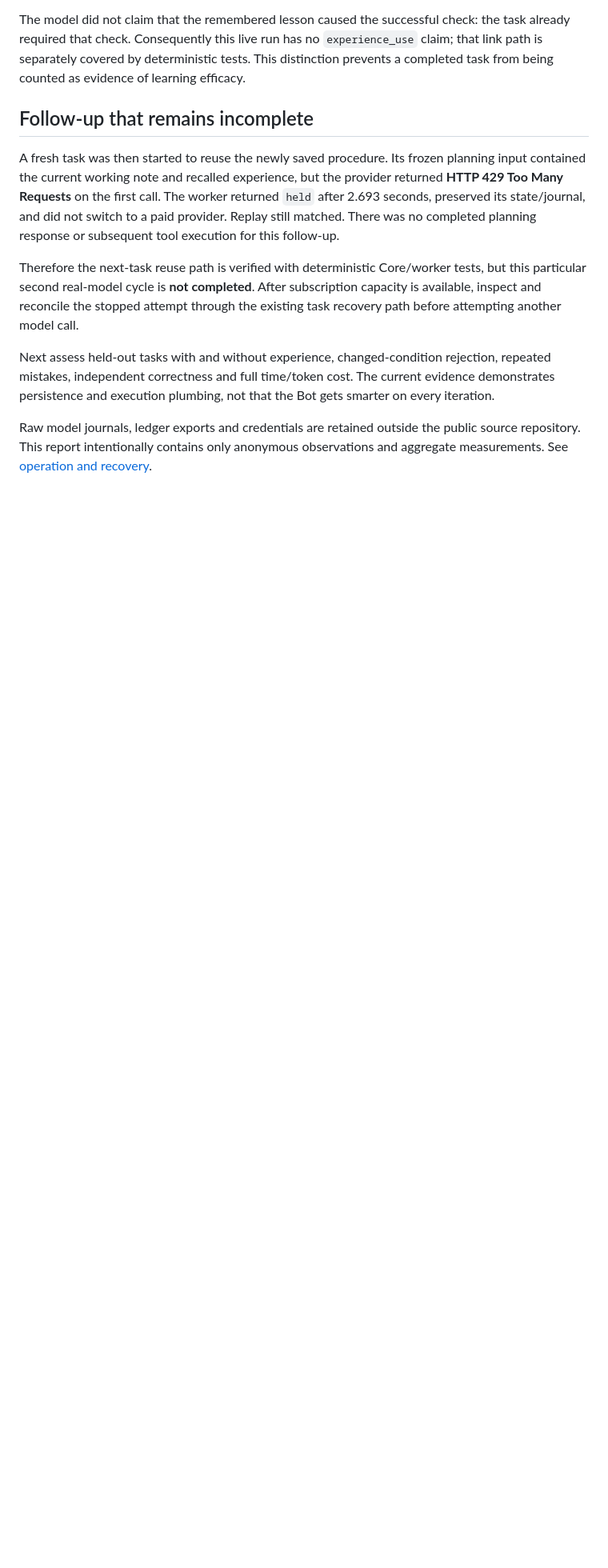
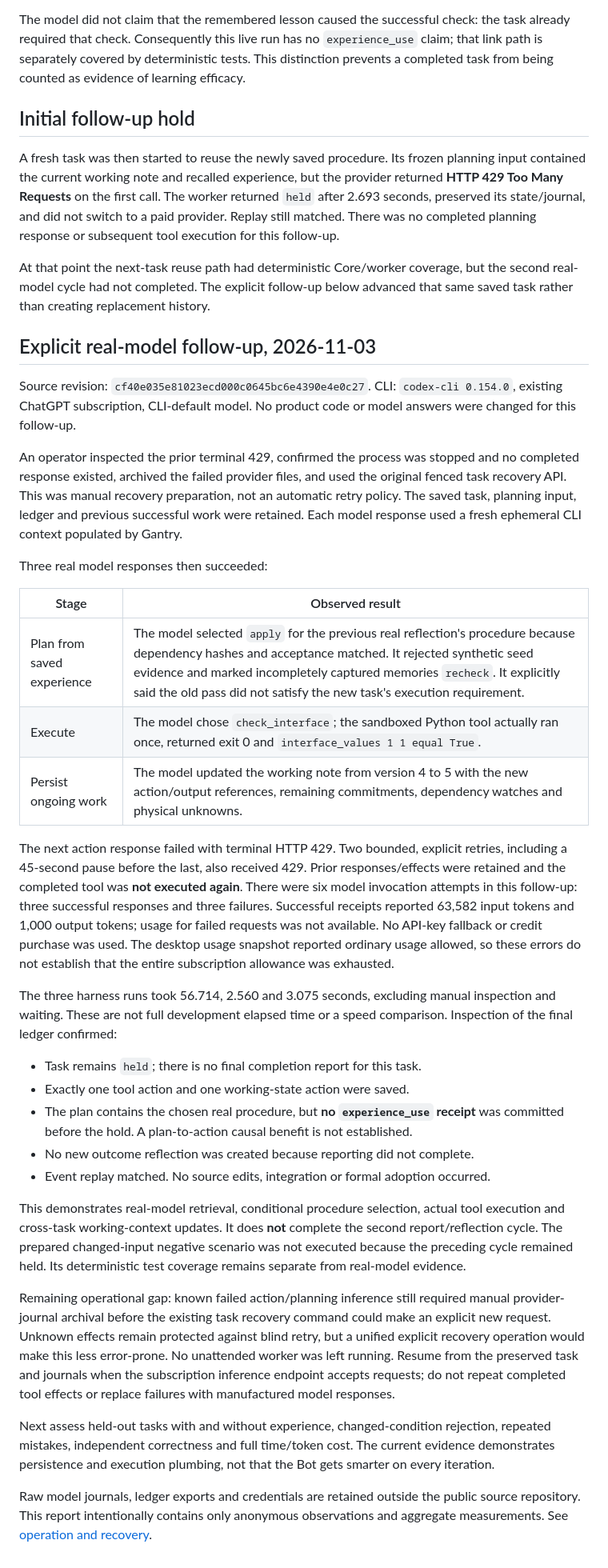
Before and after one commit to fourn9/gantry-oss, a Markdown page: docs/BOT_CONTINUITY_VALIDATION.md, the part around the change. Shown at 80% size. GitHub-like rendering; blank space fills up the shorter version.

Commit message:
Record real-model continuity follow-up and provider holds

```diff
--- a/docs/BOT_CONTINUITY_VALIDATION.md
+++ b/docs/BOT_CONTINUITY_VALIDATION.md
@@ -87,7 +87,7 @@ the task already required that check. Consequently this live run has no
 tests. This distinction prevents a completed task from being counted as evidence
 of learning efficacy.
 
-## Follow-up that remains incomplete
+## Initial follow-up hold
 
 A fresh task was then started to reuse the newly saved procedure. Its frozen
 planning input contained the current working note and recalled experience, but
@@ -96,10 +96,65 @@ returned `held` after 2.693 seconds, preserved its state/journal, and did not sw
 to a paid provider. Replay still matched. There was no completed planning response
 or subsequent tool execution for this follow-up.
 
-Therefore the next-task reuse path is verified with deterministic Core/worker
-tests, but this particular second real-model cycle is **not completed**. After
-subscription capacity is available, inspect and reconcile the stopped attempt
-through the existing task recovery path before attempting another model call.
+At that point the next-task reuse path had deterministic Core/worker coverage,
+but the second real-model cycle had not completed. The explicit follow-up below
+advanced that same saved task rather than creating replacement history.
+
+## Explicit real-model follow-up, 2026-11-03
+
+Source revision: `cf40e035e81023ecd000c0645bc6e4390e4e0c27`.
+CLI: `codex-cli 0.154.0`, existing ChatGPT subscription, CLI-default model.
+No product code or model answers were changed for this follow-up.
+
+An operator inspected the prior terminal 429, confirmed the process was stopped
+and no completed response existed, archived the failed provider files, and used
+the original fenced task recovery API. This was manual recovery preparation,
+not an automatic retry policy. The saved task, planning input, ledger and previous
+successful work were retained. Each model response used a fresh ephemeral CLI
+context populated by Gantry.
+
+Three real model responses then succeeded:
+
+| Stage | Observed result |
+| --- | --- |
+| Plan from saved experience | The model selected `apply` for the previous real reflection's procedure because dependency hashes and acceptance matched. It rejected synthetic seed evidence and marked incompletely captured memories `recheck`. It explicitly said the old pass did not satisfy the new task's execution requirement. |
+| Execute | The model chose `check_interface`; the sandboxed Python tool actually ran once, returned exit 0 and `interface_values 1 1 equal True`. |
+| Persist ongoing work | The model updated the working note from version 4 to 5 with the new action/output references, remaining commitments, dependency watches and physical unknowns. |
+
+The next action response failed with terminal HTTP 429. Two bounded, explicit
+retries, including a 45-second pause before the last, also received 429. Prior
+responses/effects were retained and the completed tool was **not executed again**.
+There were six model invocation attempts in this follow-up: three successful
+responses and three failures. Successful receipts reported 63,582 input tokens
+and 1,000 output tokens; usage for failed requests was not available. No API-key
+fallback or credit purchase was used. The desktop usage snapshot reported
+ordinary usage allowed, so these errors do not establish that the entire
+subscription allowance was exhausted.
+
+The three harness runs took 56.714, 2.560 and 3.075 seconds, excluding manual
+inspection and waiting. These are not full development elapsed time or a speed
+comparison. Inspection of the final ledger confirmed:
+
+- Task remains `held`; there is no final completion report for this task.
+- Exactly one tool action and one working-state action were saved.
+- The plan contains the chosen real procedure, but **no `experience_use` receipt**
+  was committed before the hold. A plan-to-action causal benefit is not established.
+- No new outcome reflection was created because reporting did not complete.
+- Event replay matched. No source edits, integration or formal adoption occurred.
+
+This demonstrates real-model retrieval, conditional procedure selection, actual
+tool execution and cross-task working-context updates. It does **not** complete
+the second report/reflection cycle. The prepared changed-input negative scenario
+was not executed because the preceding cycle remained held. Its deterministic
+test coverage remains separate from real-model evidence.
+
+Remaining operational gap: known failed action/planning inference still required
+manual provider-journal archival before the existing task recovery command could
+make an explicit new request. Unknown effects remain protected against blind
+retry, but a unified explicit recovery operation would make this less error-prone.
+No unattended worker was left running. Resume from the preserved task and journals
+when the subscription inference endpoint accepts requests; do not repeat completed
+tool effects or replace failures with manufactured model responses.
 
 Next assess held-out tasks with and without experience, changed-condition
 rejection, repeated mistakes, independent correctness and full time/token cost.
```
